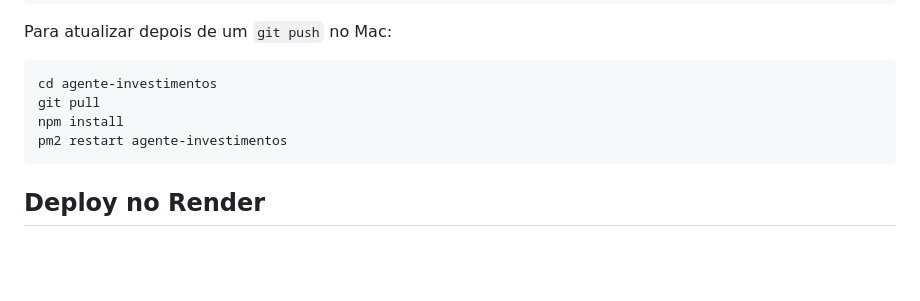
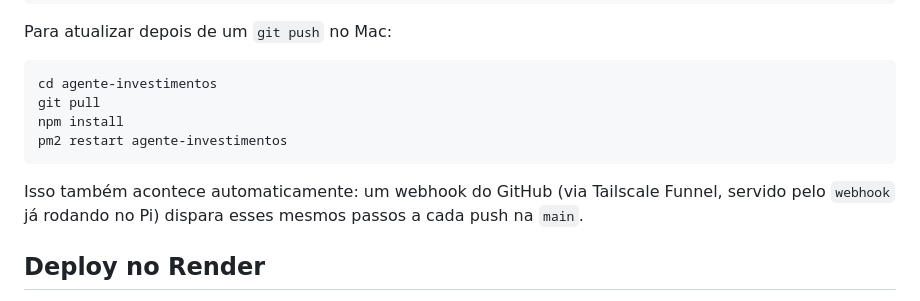
Before and after one commit to rigonatti/agente-investimentos, a Markdown page: README.md, the part around the change. Rendered like a GitHub page; blank space fills up the shorter version.

Commit message:
docs: documentar deploy automático via webhook no Pi5
Co-Authored-By: Claude Sonnet 5 <noreply@anthropic.com>

````diff
--- a/README.md
+++ b/README.md
@@ -94,6 +94,8 @@ npm install
 pm2 restart agente-investimentos
 ```
 
+Isso também acontece automaticamente: um webhook do GitHub (via Tailscale Funnel, servido pelo `webhook` já rodando no Pi) dispara esses mesmos passos a cada push na `main`.
+
 ## Deploy no Render
 
 O repositório já inclui um `render.yaml` (Blueprint). No painel do Render, ao criar o serviço a partir dele, informe `ANTHROPIC_API_KEY`, `SESSION_SECRET` e `AUTH_PASSWORD_HASH` (o `AUTH_USERS` já vem definido no blueprint).
````
